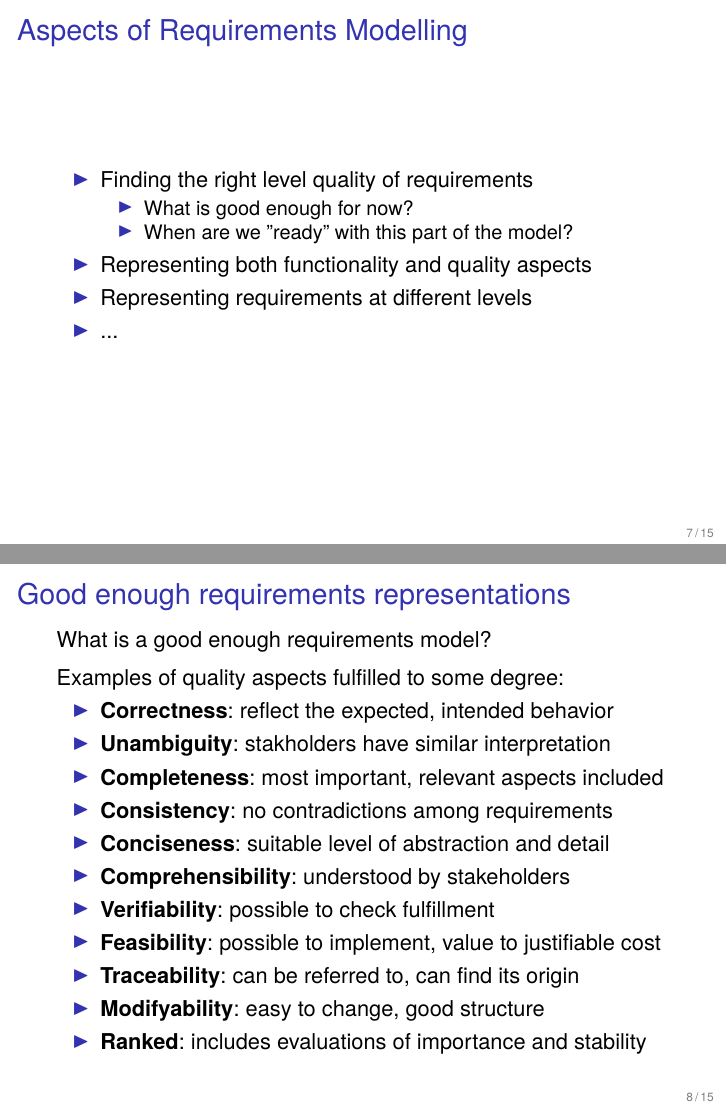
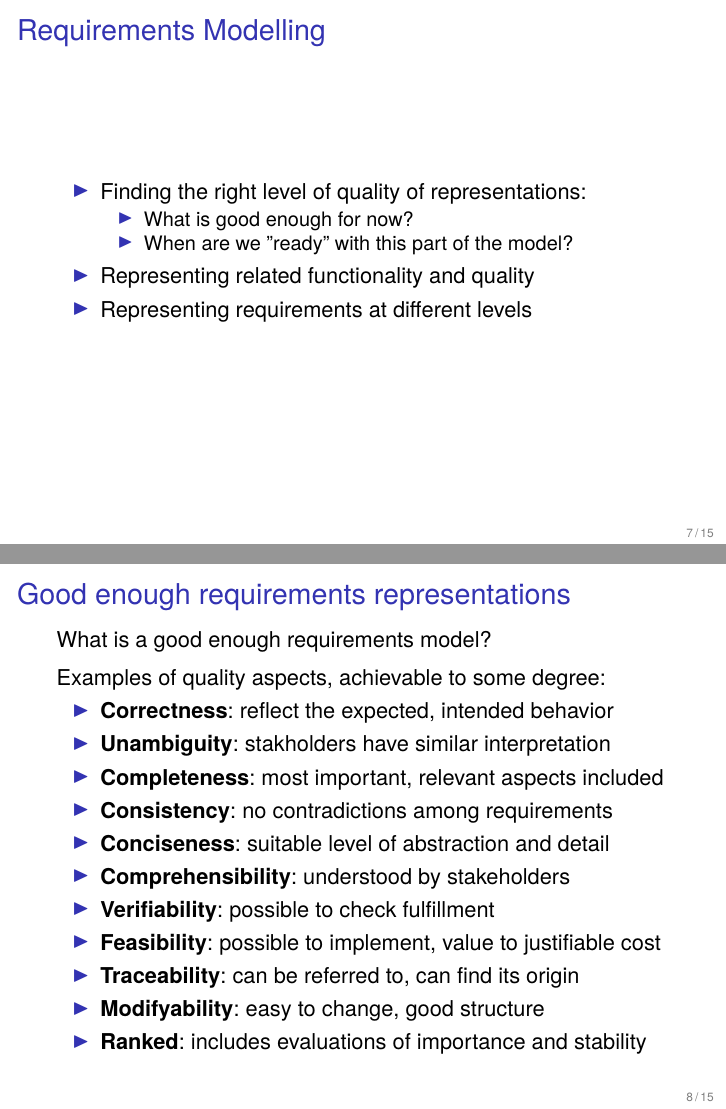
Before and after one commit to bjornregnell/reqeng-book, LaTeX slides (tex/slides.tex): pages 7 and 8 of 15, joined at a grey line. Compiled offline with pdfLaTeX.

Commit message:
more tweaks to slides

```diff
--- a/tex/slides.tex
+++ b/tex/slides.tex
@@ -176,22 +176,21 @@ How to best do RE is \textbf{highly context-dependent}:
 %\end{itemize}
 \end{frame}
 
-\begin{frame}[fragile]{Aspects of Requirements Modelling}
+\begin{frame}[fragile]{Requirements Modelling}
 \begin{itemize}
-\item Finding the right level quality of requirements
+\item Finding the right level of quality of representations:
 \begin{itemize}
 \item What is good enough for now?
 \item When are we ''ready'' with this part of the model?
 \end{itemize}
-\item Representing both functionality and quality aspects
+\item Representing related functionality and quality
 \item Representing requirements at different levels
-\item ...
 \end{itemize}
 \end{frame}
 
 \begin{frame}[fragile]{Good enough requirements representations}
 What is a good enough requirements model?
-\\ \vspace*{0.5em}Examples of quality aspects fulfilled to some degree:
+\\ \vspace*{0.5em}Examples of quality aspects, achievable to some degree:
 \begin{itemize}
 \item \textbf{Correctness}: reflect the expected, intended behavior
 \item \textbf{Unambiguity}: stakholders have similar interpretation
```
